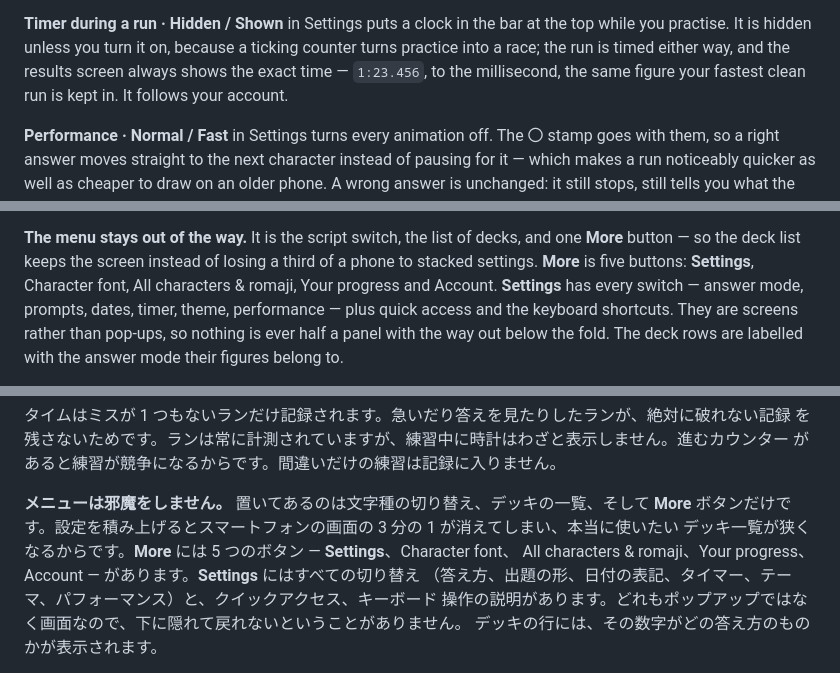
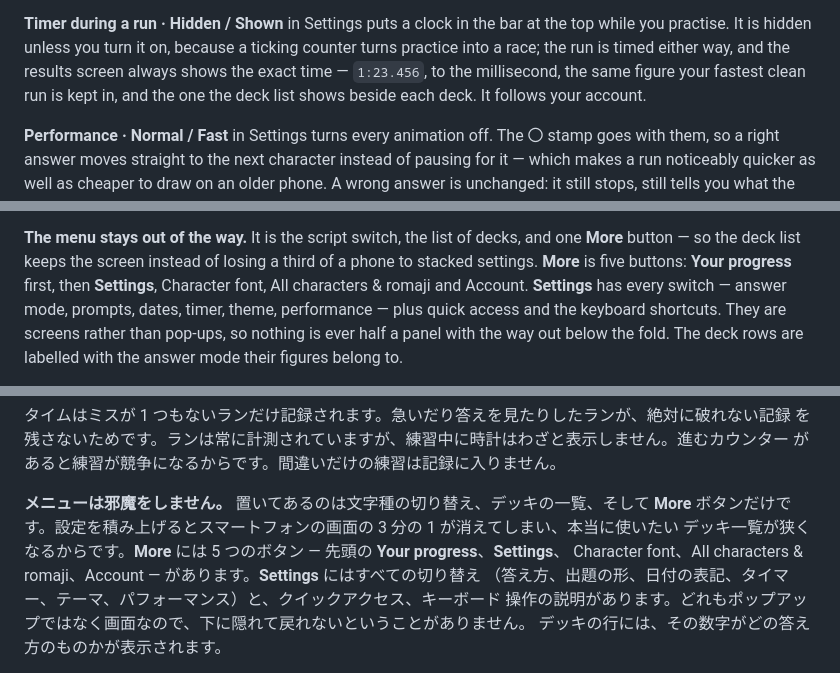
Before and after one commit to OlaYZen/kana, a Markdown page: README.md, 3 parts joined by grey strips. GitHub-like rendering.

Commit message:
docs: note exact deck-list times and the new More order

```diff
--- a/README.md
+++ b/README.md
@@ -228,7 +228,7 @@ isn't drilled: it has no vowel, and which key it sits on varies between keyboard
 **Timer during a run · Hidden / Shown** in Settings puts a clock in the bar at the top while you
 practise. It is hidden unless you turn it on, because a ticking counter turns practice into a race;
 the run is timed either way, and the results screen always shows the exact time — `1:23.456`, to
-the millisecond, the same figure your fastest clean run is kept in. It follows your account.
+the millisecond, the same figure your fastest clean run is kept in, and the one the deck list shows beside each deck. It follows your account.
 
 **Performance · Normal / Fast** in Settings turns every animation off. The 〇 stamp goes with them,
 so a right answer moves straight to the next character instead of pausing for it — which makes a
@@ -263,8 +263,8 @@ into a race. Missed drills don't count towards records.
 
 **The menu stays out of the way.** It is the script switch, the list of decks, and one **More**
 button — so the deck list keeps the screen instead of losing a third of a phone to stacked
-settings. **More** is five buttons: **Settings**, Character font, All characters & romaji, Your
-progress and Account. **Settings** has every switch — answer mode, prompts, dates, timer, theme,
+settings. **More** is five buttons: **Your progress** first, then **Settings**, Character font, All
+characters & romaji and Account. **Settings** has every switch — answer mode, prompts, dates, timer, theme,
 performance — plus quick access and the keyboard shortcuts. They are screens rather than pop-ups,
 so nothing is ever half a panel with the way out below the fold. The deck rows are labelled with
 the answer mode their figures belong to.
@@ -674,8 +674,8 @@ Fast の記録は他と同じ扱いです。正答率も最速記録も同じ 1
 
 **メニューは邪魔をしません。** 置いてあるのは文字種の切り替え、デッキの一覧、そして **More**
 ボタンだけです。設定を積み上げるとスマートフォンの画面の 3 分の 1 が消えてしまい、本当に使いたい
-デッキ一覧が狭くなるからです。**More** には 5 つのボタン — **Settings**、Character font、
-All characters & romaji、Your progress、Account — があります。**Settings** にはすべての切り替え
+デッキ一覧が狭くなるからです。**More** には 5 つのボタン — 先頭の **Your progress**、**Settings**、
+Character font、All characters & romaji、Account — があります。**Settings** にはすべての切り替え
 （答え方、出題の形、日付の表記、タイマー、テーマ、パフォーマンス）と、クイックアクセス、キーボード
 操作の説明があります。どれもポップアップではなく画面なので、下に隠れて戻れないということがありません。
 デッキの行には、その数字がどの答え方のものかが表示されます。
```
Also changed, not shown: other parts of README.md (+1 -1 lines), CLAUDE.md (+6 -3 lines).
